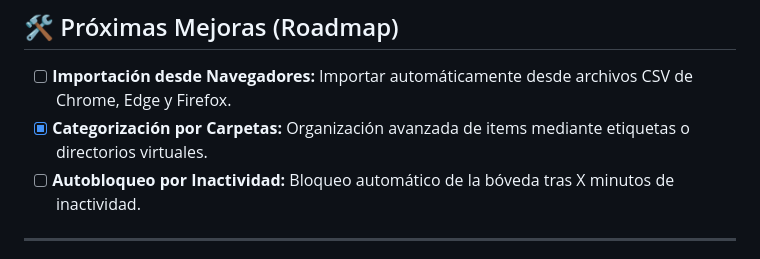
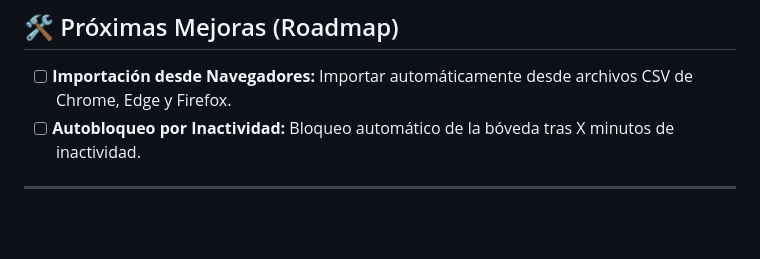
Before and after one commit to alberto2005-coder/HermitVault, a Markdown page: README.md, the part around the change. Rendered like a GitHub page; blank space fills up the shorter version.

Commit message:
Docs: Cleaned up roadmap - removed completed folder system task

```diff
--- a/README.md
+++ b/README.md
@@ -74,7 +74,6 @@ Este proyecto está bajo la Licencia MIT. Consulta el archivo `LICENSE` para má
 ## 🛠️ Próximas Mejoras (Roadmap)
 
 - [ ] **Importación desde Navegadores:** Importar automáticamente desde archivos CSV de Chrome, Edge y Firefox.
-- [x] **Categorización por Carpetas:** Organización avanzada de items mediante etiquetas o directorios virtuales.
 - [ ] **Autobloqueo por Inactividad:** Bloqueo automático de la bóveda tras X minutos de inactividad.
 
 ---
```
